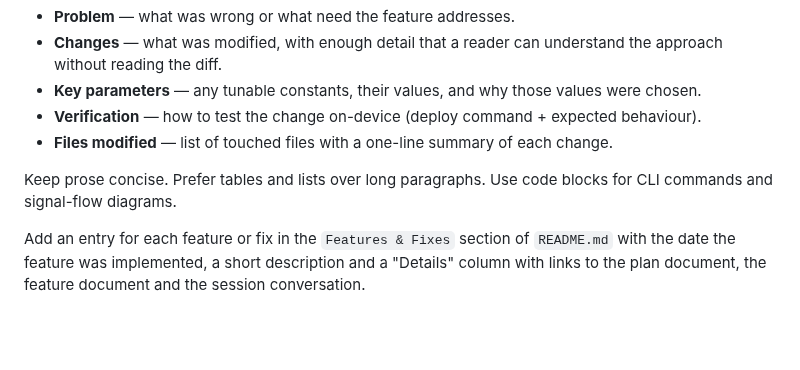
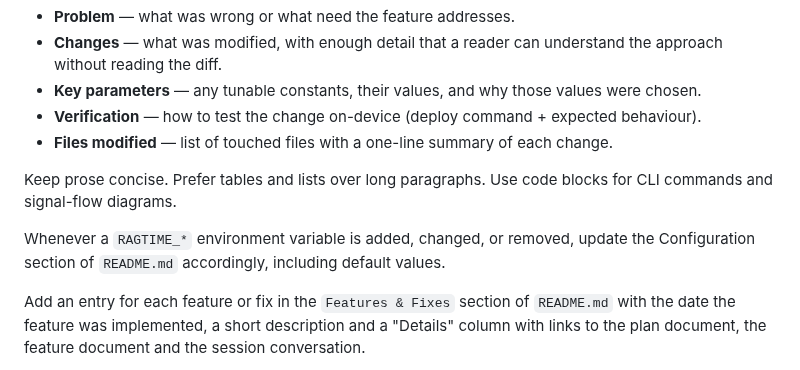
Before and after one commit to rafacm/ragtime, a Markdown page: AGENTS.md, the part around the change. Drawn GitHub-style; blank space fills up the shorter version.

```diff
--- a/AGENTS.md
+++ b/AGENTS.md
@@ -64,6 +64,8 @@ Feature documentation lives in `doc/features/`, one Markdown file per feature or
 
 Keep prose concise. Prefer tables and lists over long paragraphs. Use code blocks for CLI commands and signal-flow diagrams.
 
+Whenever a `RAGTIME_*` environment variable is added, changed, or removed, update the Configuration section of `README.md` accordingly, including default values.
+
 Add an entry for each feature or fix in the `Features & Fixes` section of `README.md` with the date the feature was implemented, a short description and a "Details" column with links to the plan document, the feature document and the session conversation.
 
 Session transcripts live in `doc/sessions/`, one Markdown file per session. Each transcript must record the actual conversation as a sequence of `### User` and `### Assistant` sections. Summarise what the user asked and what the assistant did in each turn — do not paraphrase into phases or bullet-point summaries. Include a short `## Summary` at the top. See `doc/sessions/2026-03-10-ci-github-actions.md` as the reference format.
```
Also changed, not shown: README.md (+3 -0 lines).
